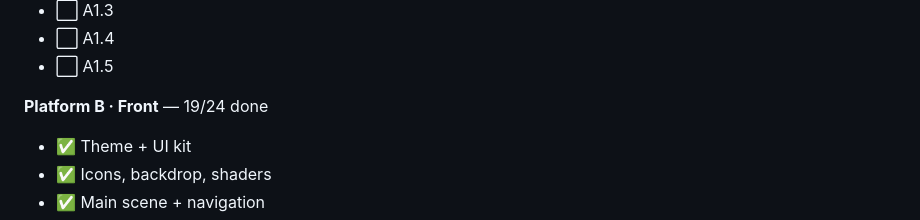
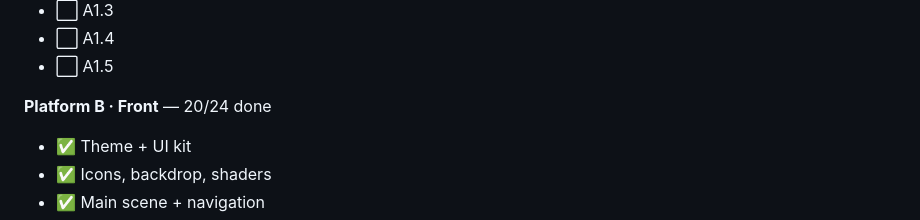
Before and after one commit to manofwhitebrown/Platform-Zero, a Markdown page: README.md, the part around one of its changes. Rendered like a GitHub page.

Commit message:
[bot] update README status [skip ci]

```diff
--- a/README.md
+++ b/README.md
@@ -47,7 +47,7 @@ Two AIs are building this in parallel, Engine (A) and Front (B). This block upda
 - ⬜ A1.4
 - ⬜ A1.5
 
-**Platform B · Front** — 19/24 done
+**Platform B · Front** — 20/24 done
 
 - ✅ Theme + UI kit
 - ✅ Icons, backdrop, shaders
```
Also changed, not shown: other parts of README.md (+2 -2 lines).
